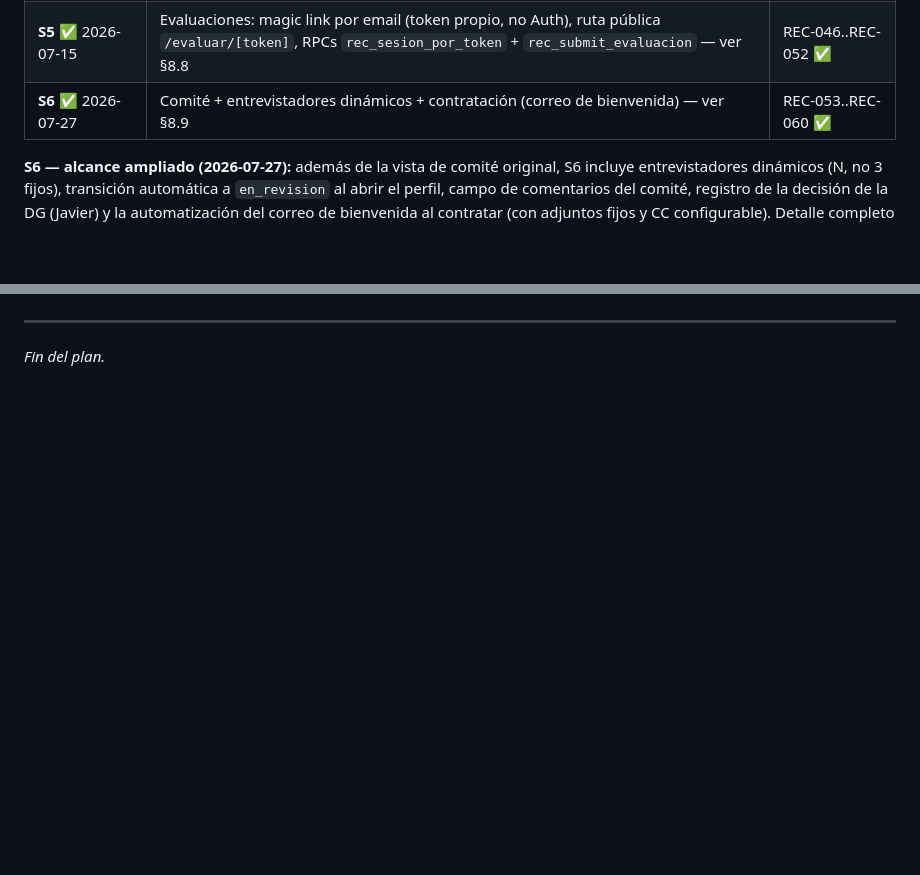
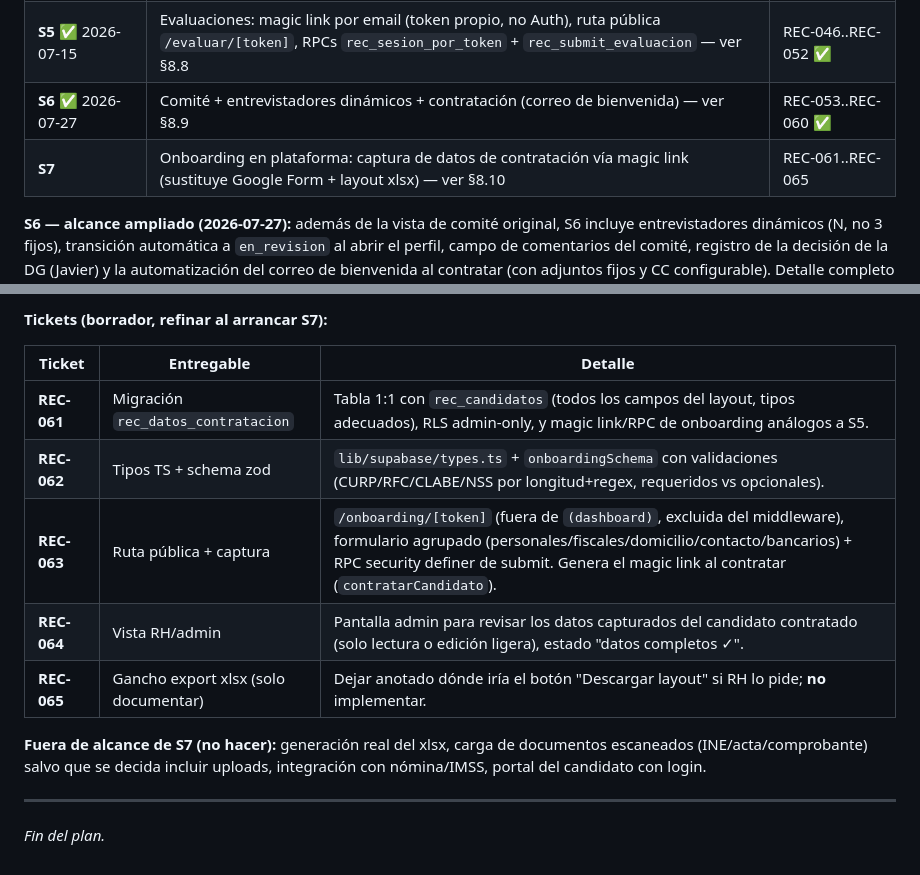
Before and after one commit to uzzielvz/mesa-tickets, a Markdown page: PLAN.md, 2 parts joined by grey strips. Drawn GitHub-style; blank space fills up the shorter version.

Commit message:
docs: plan S7 — onboarding en plataforma (captura de datos de contratación vía magic link, §8.10)

```diff
--- a/PLAN.md
+++ b/PLAN.md
@@ -479,6 +479,7 @@ Digitalizar el flujo de entrevistas que hoy lleva el Gerente de RH en Excel/corr
 | **S4** ✅ 2026-07-07 | **Agendamiento masivo** (cascada de Meets + correos reales + transición) — server action `agendarSesion` + UI `/reclutamiento/agendar` | REC-030..REC-032 ✅ |
 | **S5** ✅ 2026-07-15 | Evaluaciones: magic link por email (token propio, no Auth), ruta pública `/evaluar/[token]`, RPCs `rec_sesion_por_token` + `rec_submit_evaluacion` — ver §8.8 | REC-046..REC-052 ✅ |
 | **S6** ✅ 2026-07-27 | Comité + entrevistadores dinámicos + contratación (correo de bienvenida) — ver §8.9 | REC-053..REC-060 ✅ |
+| **S7** | Onboarding en plataforma: captura de datos de contratación vía magic link (sustituye Google Form + layout xlsx) — ver §8.10 | REC-061..REC-065 |
 
 **S6 — alcance ampliado (2026-07-27):** además de la vista de comité original, S6 incluye entrevistadores dinámicos (N, no 3 fijos), transición automática a `en_revision` al abrir el perfil, campo de comentarios del comité, registro de la decisión de la DG (Javier) y la automatización del correo de bienvenida al contratar (con adjuntos fijos y CC configurable). Detalle completo en §8.9.
 
@@ -610,3 +631,15 @@ No se permite saltar etapas, retroceder, ni salir de un estado terminal (`contra
+**Tickets (borrador, refinar al arrancar S7):**
+
+| Ticket | Entregable | Detalle |
+|---|---|---|
+| **REC-061** | Migración `rec_datos_contratacion` | Tabla 1:1 con `rec_candidatos` (todos los campos del layout, tipos adecuados), RLS admin-only, y magic link/RPC de onboarding análogos a S5. |
+| **REC-062** | Tipos TS + schema zod | `lib/supabase/types.ts` + `onboardingSchema` con validaciones (CURP/RFC/CLABE/NSS por longitud+regex, requeridos vs opcionales). |
+| **REC-063** | Ruta pública + captura | `/onboarding/[token]` (fuera de `(dashboard)`, excluida del middleware), formulario agrupado (personales/fiscales/domicilio/contacto/bancarios) + RPC security definer de submit. Genera el magic link al contratar (`contratarCandidato`). |
+| **REC-064** | Vista RH/admin | Pantalla admin para revisar los datos capturados del candidato contratado (solo lectura o edición ligera), estado "datos completos ✓". |
+| **REC-065** | Gancho export xlsx (solo documentar) | Dejar anotado dónde iría el botón "Descargar layout" si RH lo pide; **no** implementar. |
+
+**Fuera de alcance de S7 (no hacer):** generación real del xlsx, carga de documentos escaneados (INE/acta/comprobante) salvo que se decida incluir uploads, integración con nómina/IMSS, portal del candidato con login.
+
 ---
 
 *Fin del plan.*
```
Also changed, not shown: other parts of PLAN.md (+21 -1 lines).
